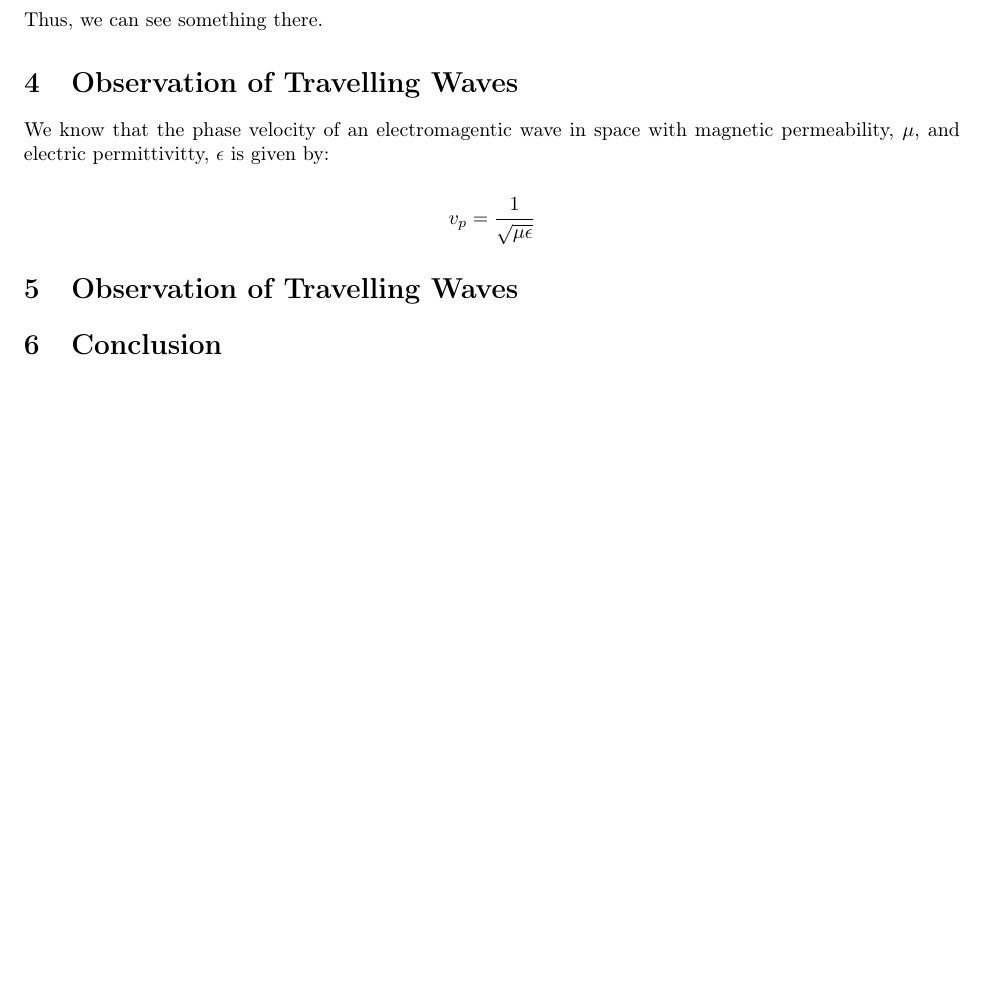
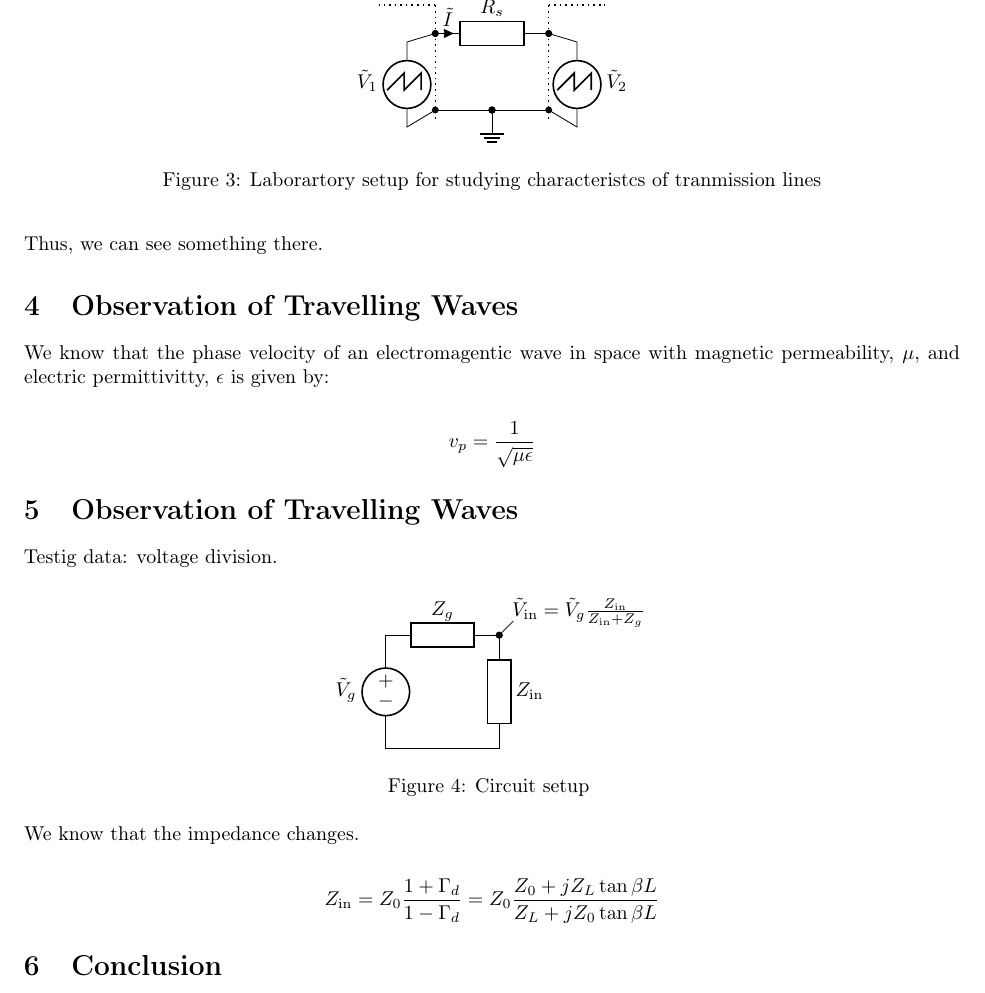
Before and after one commit to pranshumalik14/ece320-labs, a LaTeX document (lab1/lab1-report.tex): part of page 2 of 2, cut at the place of the change, the shorter picture padded with empty space. Compiled offline with pdfLaTeX.

Commit message:
diagrams complete

```diff
--- a/lab1/lab1-report.tex
+++ b/lab1/lab1-report.tex
@@ -1,12 +1,16 @@
 \documentclass[10pt]{article}
 \usepackage{graphicx}
 \usepackage[T1]{fontenc}
+\usepackage{amsmath}
+\usepackage{lipsum}
 \usepackage{hyperref}
 \usepackage[utf8]{inputenc}
 \usepackage[letterpaper,margin=1in]{geometry}
 \usepackage[parfill]{parskip}
 \usepackage[europeanresistors, american]{circuitikz}
 \usetikzlibrary{arrows,shapes,calc,positioning}
+\usetikzlibrary{shapes}
+\usetikzlibrary{plotmarks}
 
 \newcommand{\oscope}[2] % #1 = name , #2 = rotation angle
 {
@@ -70,8 +74,25 @@ Find something below:
 \end{figure}
 
 As seen in the picture the voltage at $v_g$ is 154mV and $v_1$ is equal to 51mV. Assuming the resistance in between is $100\Omega$
- $i_l$ = $\frac{0.154-0.051}{100}$ = $1.03*10^-3$A. Which means $Z_0=\frac{v_1}{i_l}=\frac{0.051}{1.03*10^-3}=49.51\Omega~50\Omega $
+$i_l$ = $\frac{0.154-0.051}{100}$ = $1.03*10^-3$A. Which means $Z_0=\frac{v_1}{i_l}=\frac{0.051}{1.03*10^-3}=49.51\Omega~50\Omega $
 
+\begin{figure} \centering
+    \begin{circuitikz}
+        \draw [dotted][thick] (0,0) -- (0,2) (2,0) -- (2,2) (0, 2) -- (-1, 2) (2, 2) -- (3, 2);
+        \draw (0,1.5) to [R, l=$R_s$, i>^=$\tilde I$, *-*] (2, 1.5);
+        \draw (0,0.15) -- (2, 0.15);
+        \filldraw (0, 0.15) circle (1.5pt);
+        \filldraw (2, 0.15) circle (1.5pt);
+        \draw (1, 0.15) to [short, *-*] node[ground]{} (1,0.15);
+
+        \draw (2,0.15) -- (2.5,-0.15) to[sV, l_=$\tilde V_2$, color=white, name=CH2] (2.5,1.35) -- (2, 1.5);
+        \oscope{CH2}{0}
+        \draw (0,0.15) -- (-0.5,-0.15) to[sV, l=$\tilde V_1$, color=white, name=CH1] (-0.5,1.35) -- (0, 1.5);
+        \oscope{CH1}{0}
+    \end{circuitikz}
+    \caption{Laborartory setup for studying characteristcs of tranmission lines}
+    \label{shunt_diag}
+\end{figure}
 
 Thus, we can see something there.
 
@@ -85,6 +106,32 @@ and electric permittivitty, $\epsilon$  is given by:
 \]
 
 \section{Observation of Travelling Waves}
+
+Testig data: voltage division.
+
+\begin{figure}[h] \centering
+    \begin{circuitikz}
+        \draw
+        (0, 2) to [V, l_=$\tilde V_g$] (0, 0) -- (2, 0)
+        to [R, l_=${Z_{\text{in}}}$, -*] (2, 2)
+        to [R, l_=$Z_g$] (0, 2);
+
+        \draw (2, 2) -- (2.25, 2.25);
+
+        \draw
+        (3.4, 2.4)
+        node[]{$\tilde V_{\text{in}} = \tilde V_g\frac{Z_{\text{in}}}{Z_{\text{in}} + Z_g}$}
+        (3.4, 2.4);
+    \end{circuitikz}
+    \caption{Circuit setup }
+    \label{volt_diag}
+\end{figure}
+
+We know that the impedance changes.
+
+\[
+    Z_{\text{in}} = Z_0 \frac{1+\Gamma_d}{1-\Gamma_d} = Z_0 \frac{Z_0 + jZ_L\tan{\beta L}}{Z_L + jZ_0\tan{\beta L}}
+\]
 
 \section{Conclusion}
 
```
Also changed, not shown: lab1/lab1-report.pdf, lab1/lab1-report.tex (2 more changed lines), 1 other file.
